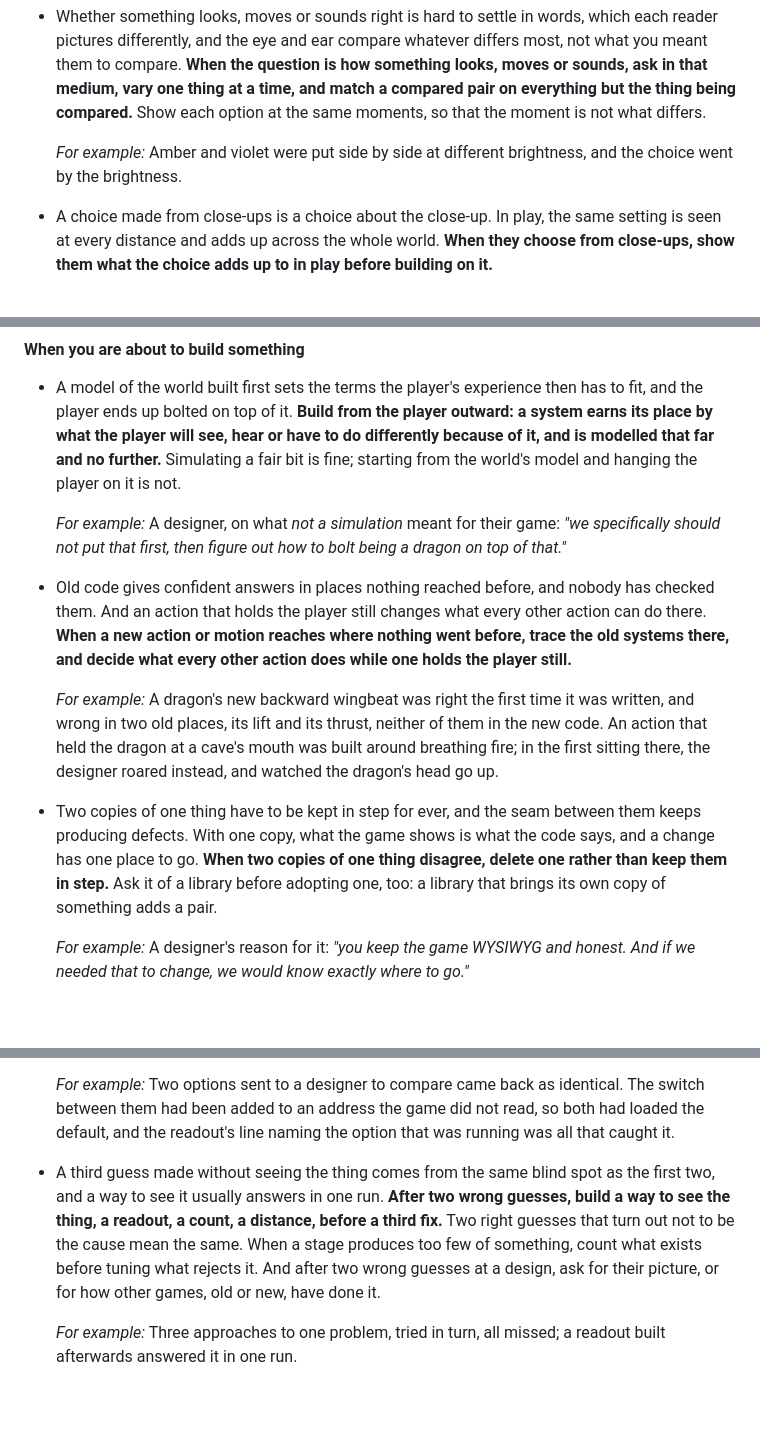
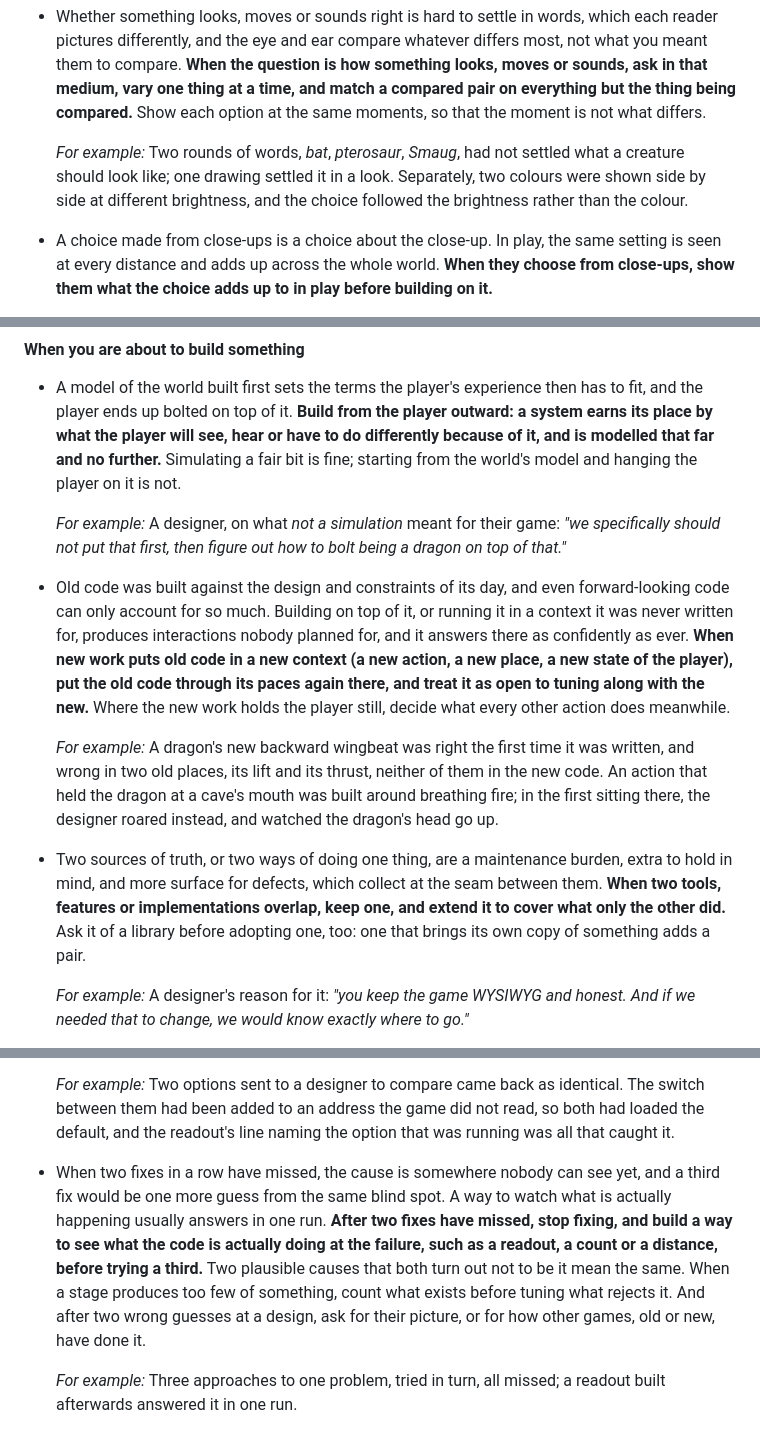
Before and after one commit to collagen-collective/ts-game-template, a Markdown page: docs/CHARTER.md, 3 parts joined by grey strips. GitHub-like rendering; blank space fills up the shorter version.

Commit message:
Charter §5: four rules reworded from review on #12
- Asking in the medium: the example is now the drawing that settled in one look what two rounds
  of words had not, with the colour pair compared at different brightness after it.
- Old code: in the person's framing. Old code was built for its day's design and constraints, so
  new work that puts it in a new context re-tests it there and treats it as open to tuning.
- Two copies: in the person's framing. Two sources of truth are a burden and a surface for
  defects; keep one and extend it to cover what only the other did.
- Two wrong guesses: says what the guesses are (fixes) and what to see (what the code is doing at
  the failure), in place of "the thing".

Co-Authored-By: Claude Opus 5.5 <noreply@anthropic.com>
Claude-Session: https://claude.ai/code/session_0124Xy2uURWhXPatmDZA3Vtw

```diff
--- a/docs/CHARTER.md
+++ b/docs/CHARTER.md
@@ -162,8 +162,9 @@ one game's design or technology.
   one thing at a time, and match a compared pair on everything but the thing being compared.** Show
   each option at the same moments, so that the moment is not what differs.
 
-  *For example:* Amber and violet were put side by side at different brightness, and the choice went
-  by the brightness.
+  *For example:* Two rounds of words, *bat*, *pterosaur*, *Smaug*, had not settled what a creature
+  should look like; one drawing settled it in a look. Separately, two colours were shown side by side
+  at different brightness, and the choice followed the brightness rather than the colour.
 
 - A choice made from close-ups is a choice about the close-up. In play, the same setting is seen at
   every distance and adds up across the whole world. **When they choose from close-ups, show them
@@ -243,21 +244,24 @@ one game's design or technology.
   *For example:* A designer, on what *not a simulation* meant for their game: *"we specifically
   should not put that first, then figure out how to bolt being a dragon on top of that."*
 
-- Old code gives confident answers in places nothing reached before, and nobody has checked them.
-  And an action that holds the player still changes what every other action can do there. **When a
-  new action or motion reaches where nothing went before, trace the old systems there, and decide
-  what every other action does while one holds the player still.**
+- Old code was built against the design and constraints of its day, and even forward-looking code
+  can only account for so much. Building on top of it, or running it in a context it was never
+  written for, produces interactions nobody planned for, and it answers there as confidently as
+  ever. **When new work puts old code in a new context (a new action, a new place, a new state of
+  the player), put the old code through its paces again there, and treat it as open to tuning
+  along with the new.** Where the new work holds the player still, decide what every other action
+  does meanwhile.
 
   *For example:* A dragon's new backward wingbeat was right the first time it was written, and wrong
   in two old places, its lift and its thrust, neither of them in the new code. An action that held
   the dragon at a cave's mouth was built around breathing fire; in the first sitting there, the
   designer roared instead, and watched the dragon's head go up.
 
-- Two copies of one thing have to be kept in step for ever, and the seam between them keeps
-  producing defects. With one copy, what the game shows is what the code says, and a change has one
-  place to go. **When two copies of one thing disagree, delete one rather than keep them in step.**
-  Ask it of a library before adopting one, too: a library that brings its own copy of something adds
-  a pair.
+- Two sources of truth, or two ways of doing one thing, are a maintenance burden, extra to hold in
+  mind, and more surface for defects, which collect at the seam between them. **When two tools,
+  features or implementations overlap, keep one, and extend it to cover what only the other did.**
+  Ask it of a library before adopting one, too: one that brings its own copy of something adds a
+  pair.
 
   *For example:* A designer's reason for it: *"you keep the game WYSIWYG and honest. And if we
   needed that to change, we would know exactly where to go."*
@@ -306,12 +310,14 @@ one game's design or technology.
   between them had been added to an address the game did not read, so both had loaded the default,
   and the readout's line naming the option that was running was all that caught it.
 
-- A third guess made without seeing the thing comes from the same blind spot as the first two, and a
-  way to see it usually answers in one run. **After two wrong guesses, build a way to see the thing,
-  a readout, a count, a distance, before a third fix.** Two right guesses that turn out not to be
-  the cause mean the same. When a stage produces too few of something, count what exists before
-  tuning what rejects it. And after two wrong guesses at a design, ask for their picture, or for how
-  other games, old or new, have done it.
+- When two fixes in a row have missed, the cause is somewhere nobody can see yet, and a third fix
+  would be one more guess from the same blind spot. A way to watch what is actually happening
+  usually answers in one run. **After two fixes have missed, stop fixing, and build a way to see
+  what the code is actually doing at the failure, such as a readout, a count or a distance, before
+  trying a third.** Two plausible causes that both turn out not to be it mean the same. When a stage
+  produces too few of something, count what exists before tuning what rejects it. And after two
+  wrong guesses at a design, ask for their picture, or for how other games, old or new, have done
+  it.
 
   *For example:* Three approaches to one problem, tried in turn, all missed; a readout built
   afterwards answered it in one run.
```
